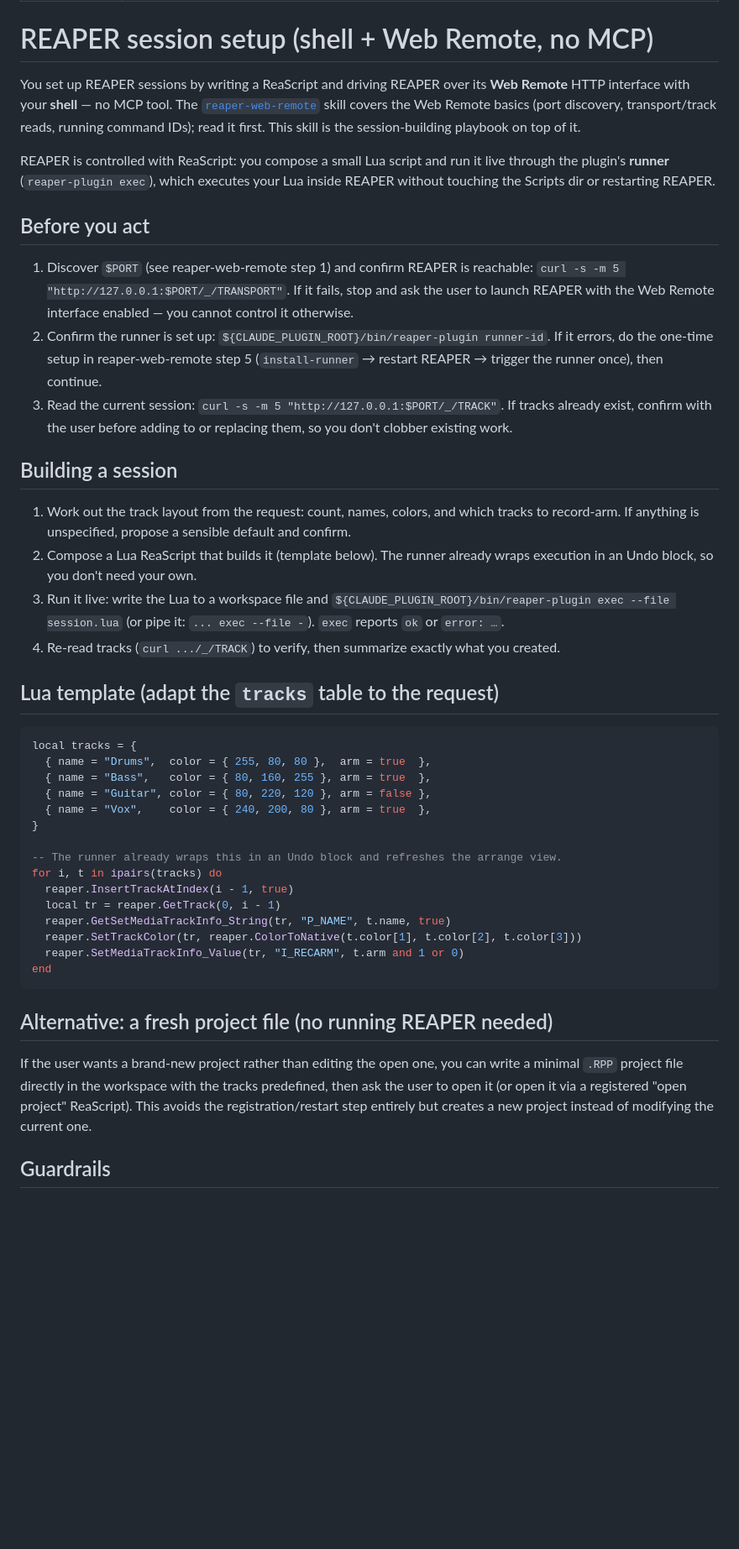
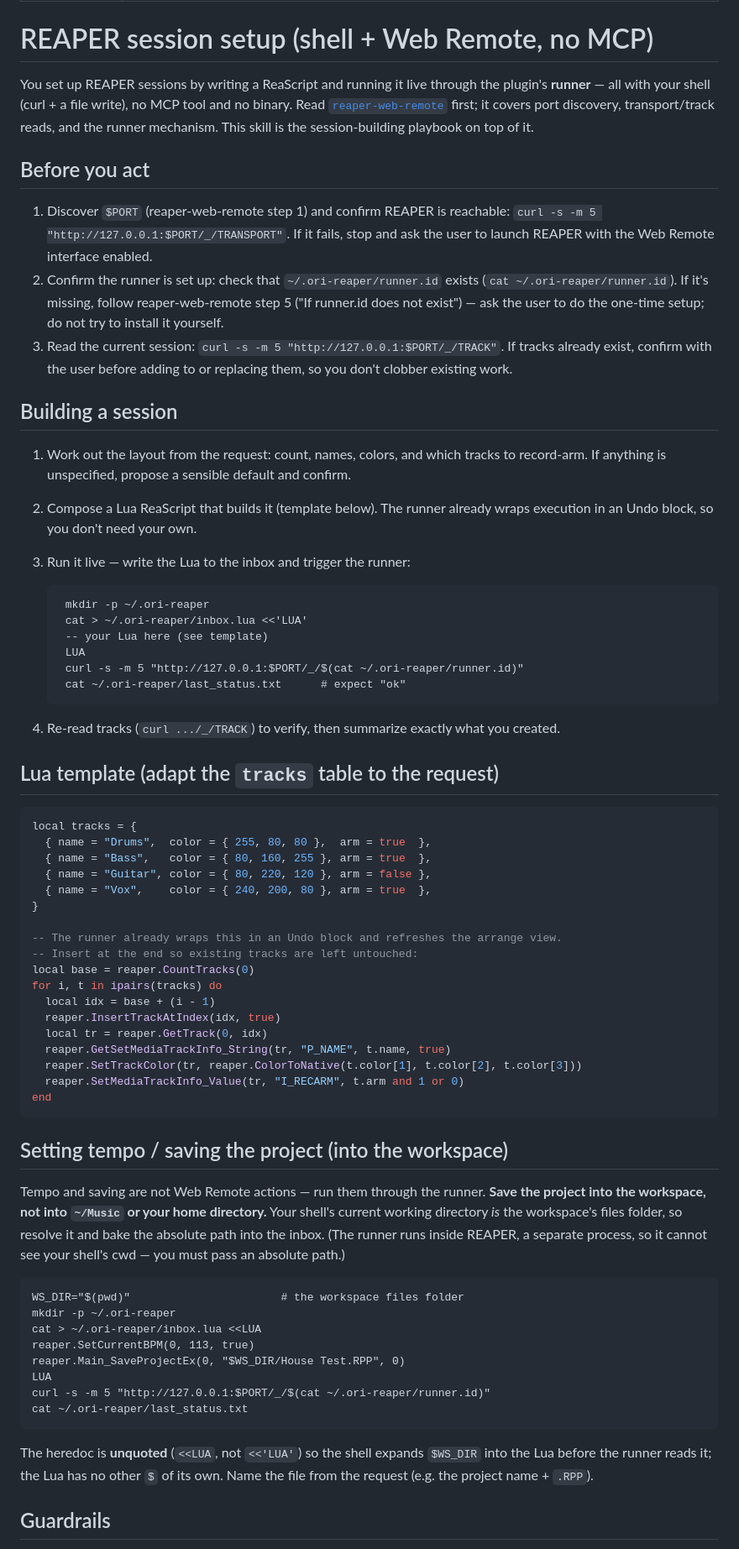
Before and after one commit to johnjallday/reaper-plugin, a Markdown page: skills/reaper-session-setup/SKILL.md, the part around one of its changes. Shown at 84% size. GitHub-like rendering; blank space fills up the shorter version.

````diff
--- a/skills/reaper-session-setup/SKILL.md
+++ b/skills/reaper-session-setup/SKILL.md
@@ -5,39 +5,40 @@ description: Set up a REAPER session — insert, name, color, and record-arm tra
 
 # REAPER session setup (shell + Web Remote, no MCP)
 
-You set up REAPER sessions by writing a ReaScript and driving REAPER over its
-**Web Remote** HTTP interface with your **shell** — no MCP tool. The
-[`reaper-web-remote`](../reaper-web-remote/SKILL.md) skill covers the Web Remote
-basics (port discovery, transport/track reads, running command IDs); read it
-first. This skill is the session-building playbook on top of it.
-
-REAPER is controlled with ReaScript: you compose a small Lua script and run it
-live through the plugin's **runner** (`reaper-plugin exec`), which executes your
-Lua inside REAPER without touching the Scripts dir or restarting REAPER.
+You set up REAPER sessions by writing a ReaScript and running it live through the
+plugin's **runner** — all with your shell (curl + a file write), no MCP tool and no
+binary. Read [`reaper-web-remote`](../reaper-web-remote/SKILL.md) first; it covers
+port discovery, transport/track reads, and the runner mechanism. This skill is the
+session-building playbook on top of it.
 
 ## Before you act
 
-1. Discover `$PORT` (see reaper-web-remote step 1) and confirm REAPER is reachable:
+1. Discover `$PORT` (reaper-web-remote step 1) and confirm REAPER is reachable:
    `curl -s -m 5 "http://127.0.0.1:$PORT/_/TRANSPORT"`. If it fails, stop and ask
-   the user to launch REAPER with the Web Remote interface enabled — you cannot
-   control it otherwise.
-2. Confirm the runner is set up: `${CLAUDE_PLUGIN_ROOT}/bin/reaper-plugin runner-id`.
-   If it errors, do the one-time setup in reaper-web-remote step 5
-   (`install-runner` → restart REAPER → trigger the runner once), then continue.
+   the user to launch REAPER with the Web Remote interface enabled.
+2. Confirm the runner is set up: check that `~/.ori-reaper/runner.id` exists
+   (`cat ~/.ori-reaper/runner.id`). If it's missing, follow reaper-web-remote
+   step 5 ("If runner.id does not exist") — ask the user to do the one-time setup;
+   do not try to install it yourself.
 3. Read the current session: `curl -s -m 5 "http://127.0.0.1:$PORT/_/TRACK"`. If
    tracks already exist, confirm with the user before adding to or replacing them,
    so you don't clobber existing work.
 
 ## Building a session
 
-1. Work out the track layout from the request: count, names, colors, and which
-   tracks to record-arm. If anything is unspecified, propose a sensible default
-   and confirm.
+1. Work out the layout from the request: count, names, colors, and which tracks to
+   record-arm. If anything is unspecified, propose a sensible default and confirm.
 2. Compose a Lua ReaScript that builds it (template below). The runner already
    wraps execution in an Undo block, so you don't need your own.
-3. Run it live: write the Lua to a workspace file and
-   `${CLAUDE_PLUGIN_ROOT}/bin/reaper-plugin exec --file session.lua`
-   (or pipe it: `... exec --file -`). `exec` reports `ok` or `error: …`.
+3. Run it live — write the Lua to the inbox and trigger the runner:
+
+        mkdir -p ~/.ori-reaper
+        cat > ~/.ori-reaper/inbox.lua <<'LUA'
+        -- your Lua here (see template)
+        LUA
+        curl -s -m 5 "http://127.0.0.1:$PORT/_/$(cat ~/.ori-reaper/runner.id)"
+        cat ~/.ori-reaper/last_status.txt      # expect "ok"
+
 4. Re-read tracks (`curl .../_/TRACK`) to verify, then summarize exactly what you
    created.
 
@@ -52,22 +53,39 @@ local tracks = {
 }
 
 -- The runner already wraps this in an Undo block and refreshes the arrange view.
+-- Insert at the end so existing tracks are left untouched:
+local base = reaper.CountTracks(0)
 for i, t in ipairs(tracks) do
-  reaper.InsertTrackAtIndex(i - 1, true)
-  local tr = reaper.GetTrack(0, i - 1)
+  local idx = base + (i - 1)
+  reaper.InsertTrackAtIndex(idx, true)
+  local tr = reaper.GetTrack(0, idx)
   reaper.GetSetMediaTrackInfo_String(tr, "P_NAME", t.name, true)
   reaper.SetTrackColor(tr, reaper.ColorToNative(t.color[1], t.color[2], t.color[3]))
   reaper.SetMediaTrackInfo_Value(tr, "I_RECARM", t.arm and 1 or 0)
 end
 ```
 
-## Alternative: a fresh project file (no running REAPER needed)
+## Setting tempo / saving the project (into the workspace)
 
-If the user wants a brand-new project rather than editing the open one, you can
-write a minimal `.RPP` project file directly in the workspace with the tracks
-predefined, then ask the user to open it (or open it via a registered "open
-project" ReaScript). This avoids the registration/restart step entirely but
-creates a new project instead of modifying the current one.
+Tempo and saving are not Web Remote actions — run them through the runner. **Save
+the project into the workspace, not into `~/Music` or your home directory.** Your
+shell's current working directory *is* the workspace's files folder, so resolve it
+and bake the absolute path into the inbox. (The runner runs inside REAPER, a
+separate process, so it cannot see your shell's cwd — you must pass an absolute
+path.)
+
+    WS_DIR="$(pwd)"                       # the workspace files folder
+    mkdir -p ~/.ori-reaper
+    cat > ~/.ori-reaper/inbox.lua <<LUA
+    reaper.SetCurrentBPM(0, 113, true)
+    reaper.Main_SaveProjectEx(0, "$WS_DIR/House Test.RPP", 0)
+    LUA
+    curl -s -m 5 "http://127.0.0.1:$PORT/_/$(cat ~/.ori-reaper/runner.id)"
+    cat ~/.ori-reaper/last_status.txt
+
+The heredoc is **unquoted** (`<<LUA`, not `<<'LUA'`) so the shell expands `$WS_DIR`
+into the Lua before the runner reads it; the Lua has no other `$` of its own. Name
+the file from the request (e.g. the project name + `.RPP`).
 
 ## Guardrails
 
````
Also changed, not shown: other parts of skills/reaper-session-setup/SKILL.md (+7 -5 lines), skills/reaper-web-remote/SKILL.md (+37 -51 lines).
